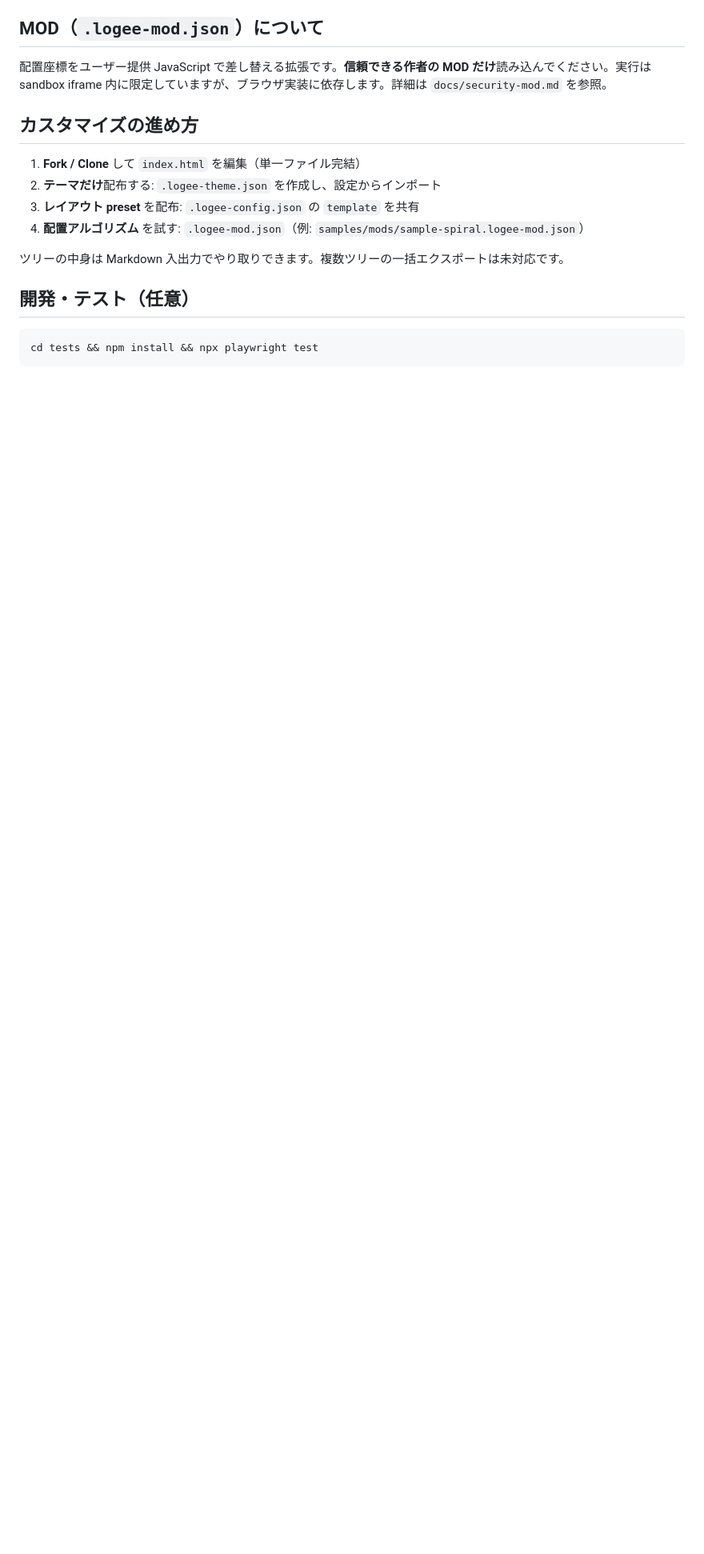
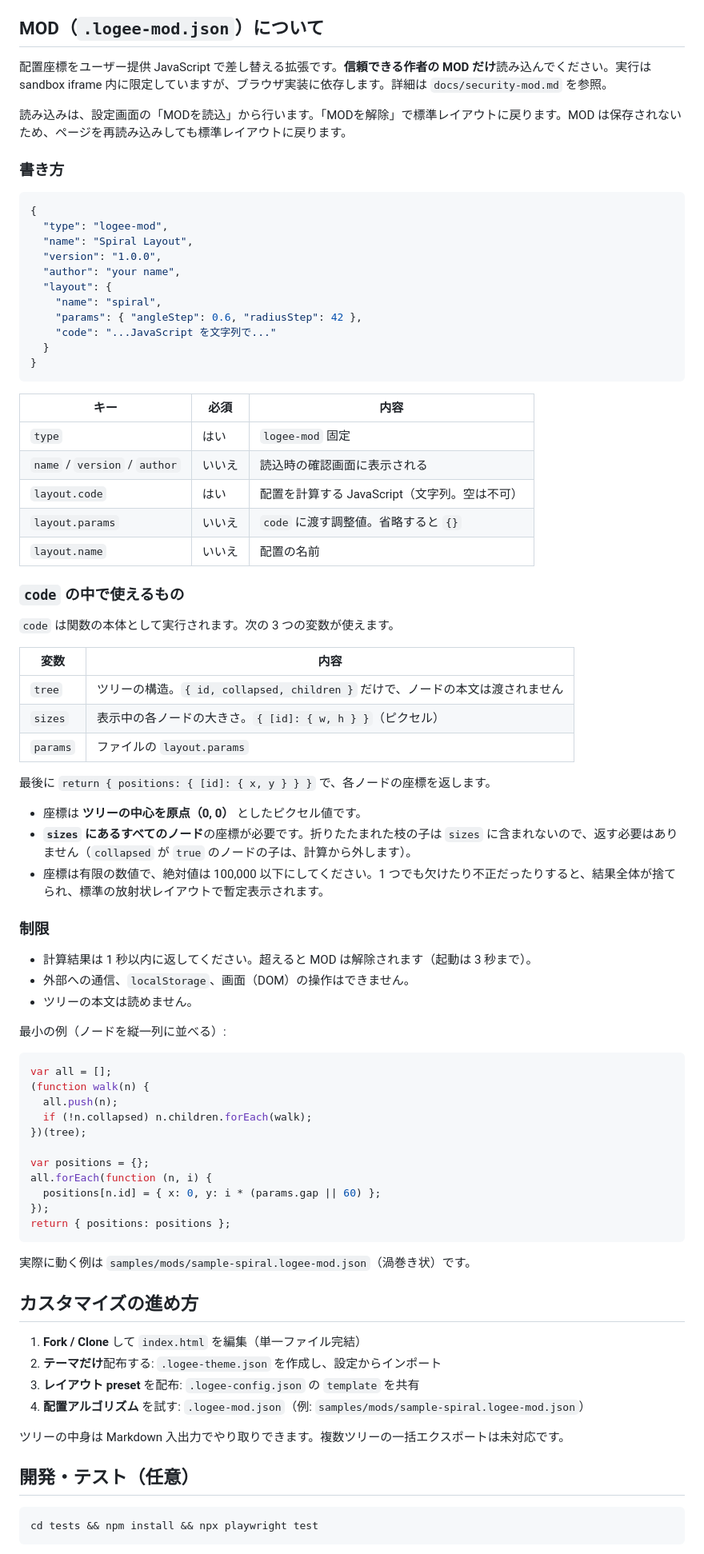
Before and after one commit to hyunisworks-art/logee, a Markdown page: README.md, the part around the change. Shown at 80% size. GitHub-like rendering; blank space fills up the shorter version.

Commit message:
docs: README に MOD の書き方を追記する
Co-Authored-By: Claude Sonnet 5.5 <noreply@anthropic.com>

````diff
--- a/README.md
+++ b/README.md
@@ -133,6 +133,72 @@ Vercel 等にデプロイする場合は、ルートの `index.html` と `logo.p
 
 配置座標をユーザー提供 JavaScript で差し替える拡張です。**信頼できる作者の MOD だけ**読み込んでください。実行は sandbox iframe 内に限定していますが、ブラウザ実装に依存します。詳細は `docs/security-mod.md` を参照。
 
+読み込みは、設定画面の「MODを読込」から行います。「MODを解除」で標準レイアウトに戻ります。MOD は保存されないため、ページを再読み込みしても標準レイアウトに戻ります。
+
+### 書き方
+
+```json
+{
+  "type": "logee-mod",
+  "name": "Spiral Layout",
+  "version": "1.0.0",
+  "author": "your name",
+  "layout": {
+    "name": "spiral",
+    "params": { "angleStep": 0.6, "radiusStep": 42 },
+    "code": "...JavaScript を文字列で..."
+  }
+}
+```
+
+| キー | 必須 | 内容 |
+| --- | --- | --- |
+| `type` | はい | `logee-mod` 固定 |
+| `name` / `version` / `author` | いいえ | 読込時の確認画面に表示される |
+| `layout.code` | はい | 配置を計算する JavaScript（文字列。空は不可） |
+| `layout.params` | いいえ | `code` に渡す調整値。省略すると `{}` |
+| `layout.name` | いいえ | 配置の名前 |
+
+### `code` の中で使えるもの
+
+`code` は関数の本体として実行されます。次の 3 つの変数が使えます。
+
+| 変数 | 内容 |
+| --- | --- |
+| `tree` | ツリーの構造。`{ id, collapsed, children }` だけで、ノードの本文は渡されません |
+| `sizes` | 表示中の各ノードの大きさ。`{ [id]: { w, h } }`（ピクセル） |
+| `params` | ファイルの `layout.params` |
+
+最後に `return { positions: { [id]: { x, y } } }` で、各ノードの座標を返します。
+
+- 座標は **ツリーの中心を原点（0, 0）** としたピクセル値です。
+- **`sizes` にあるすべてのノード**の座標が必要です。折りたたまれた枝の子は `sizes` に含まれないので、返す必要はありません（`collapsed` が `true` のノードの子は、計算から外します）。
+- 座標は有限の数値で、絶対値は 100,000 以下にしてください。1 つでも欠けたり不正だったりすると、結果全体が捨てられ、標準の放射状レイアウトで暫定表示されます。
+
+### 制限
+
+- 計算結果は 1 秒以内に返してください。超えると MOD は解除されます（起動は 3 秒まで）。
+- 外部への通信、`localStorage`、画面（DOM）の操作はできません。
+- ツリーの本文は読めません。
+
+最小の例（ノードを縦一列に並べる）:
+
+```js
+var all = [];
+(function walk(n) {
+  all.push(n);
+  if (!n.collapsed) n.children.forEach(walk);
+})(tree);
+
+var positions = {};
+all.forEach(function (n, i) {
+  positions[n.id] = { x: 0, y: i * (params.gap || 60) };
+});
+return { positions: positions };
+```
+
+実際に動く例は `samples/mods/sample-spiral.logee-mod.json`（渦巻き状）です。
+
 ## カスタマイズの進め方
 
 1. **Fork / Clone** して `index.html` を編集（単一ファイル完結）
````
